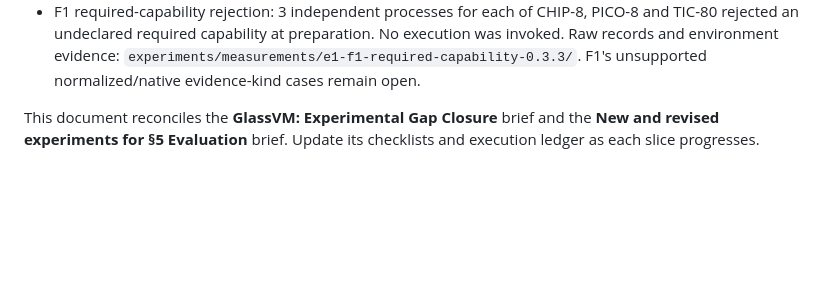
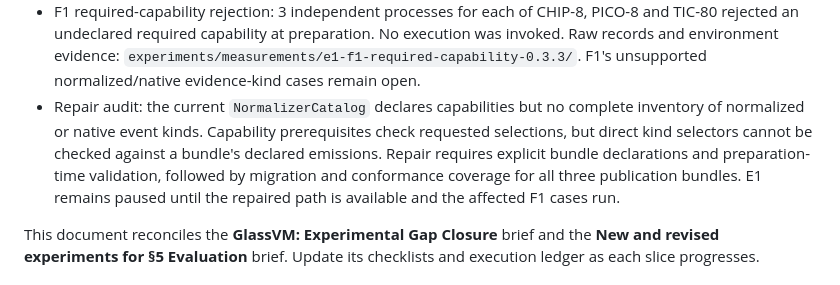
Before and after one commit to lospooky/glassvm, a Markdown page: docs/paper/PAPER_EXPERIMENTAL_GAP_CLOSURE_PLAN.md, the part around the change. Drawn GitHub-style; blank space fills up the shorter version.

Commit message:
Document the event selection negotiation gap
- Record the missing bundle event-kind inventories.
- Identify preparation validation and bundle conformance as repair work.

```diff
--- a/docs/paper/PAPER_EXPERIMENTAL_GAP_CLOSURE_PLAN.md
+++ b/docs/paper/PAPER_EXPERIMENTAL_GAP_CLOSURE_PLAN.md
@@ -36,6 +36,13 @@ event selector; see the latest execution-ledger entry.
   preparation. No execution was invoked. Raw records and environment evidence:
   `experiments/measurements/e1-f1-required-capability-0.3.3/`. F1's unsupported
   normalized/native evidence-kind cases remain open.
+- Repair audit: the current `NormalizerCatalog` declares capabilities but no
+  complete inventory of normalized or native event kinds. Capability
+  prerequisites check requested selections, but direct kind selectors cannot be
+  checked against a bundle's declared emissions. Repair requires explicit
+  bundle declarations and preparation-time validation, followed by migration
+  and conformance coverage for all three publication bundles. E1 remains
+  paused until the repaired path is available and the affected F1 cases run.
 
 This document reconciles the **GlassVM: Experimental Gap Closure** brief and
 the **New and revised experiments for §5 Evaluation** brief. Update its
```
